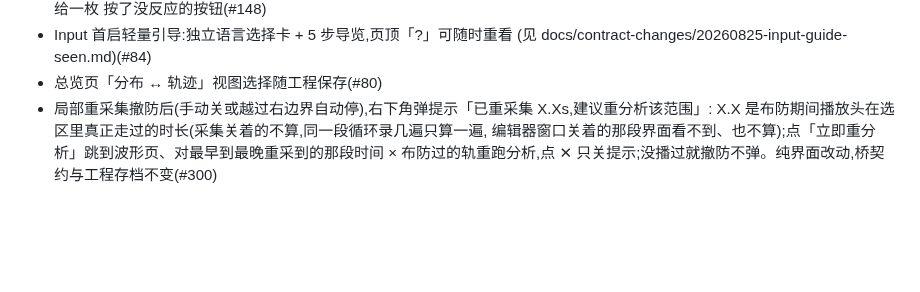
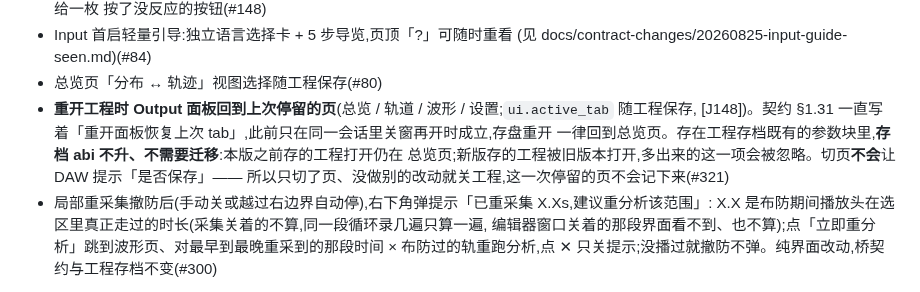
Before and after one commit to synchain-oss/scvb, a Markdown page: CHANGELOG.md, the part around the change. Drawn GitHub-style; blank space fills up the shorter version.

Commit message:
docs(changelog): J148 条目 —— 重开工程回到上次停留的页 (#321)
Signed-off-by: DLsnows <noreply@synchain.ca>

```diff
--- a/CHANGELOG.md
+++ b/CHANGELOG.md
@@ -171,6 +171,11 @@
 - Input 首启轻量引导:独立语言选择卡 + 5 步导览,页顶「?」可随时重看
   (见 docs/contract-changes/20260825-input-guide-seen.md)(#84)
 - 总览页「分布 ↔ 轨迹」视图选择随工程保存(#80)
+- **重开工程时 Output 面板回到上次停留的页**(总览 / 轨道 / 波形 / 设置;`ui.active_tab` 随工程保存,
+  [J148])。契约 §1.31 一直写着「重开面板恢复上次 tab」,此前只在同一会话里关窗再开时成立,存盘重开
+  一律回到总览页。存在工程存档既有的参数块里,**存档 abi 不升、不需要迁移**:本版之前存的工程打开仍在
+  总览页;新版存的工程被旧版本打开,多出来的这一项会被忽略。切页**不会**让 DAW 提示「是否保存」——
+  所以只切了页、没做别的改动就关工程,这一次停留的页不会记下来(#321)
 - 局部重采集撤防后(手动关或越过右边界自动停),右下角弹提示「已重采集 X.Xs,建议重分析该范围」:
   X.X 是布防期间播放头在选区里真正走过的时长(采集关着的不算,同一段循环录几遍只算一遍,
   编辑器窗口关着的那段界面看不到、也不算);点「立即重分析」跳到波形页、对最早到最晚重采到的那段时间 ×
```
